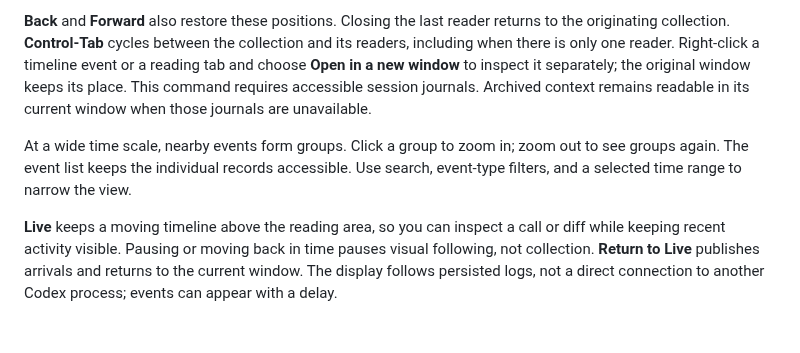
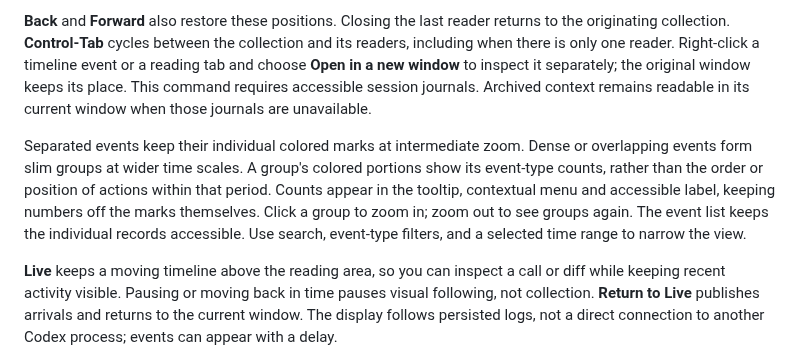
Before and after one commit to wolf75222/CodexLens, a Markdown page: docs/USER_GUIDE.md, the part around the change. GitHub-like rendering; blank space fills up the shorter version.

Commit message:
Preserve colored timeline marks across zoom levels

```diff
--- a/docs/USER_GUIDE.md
+++ b/docs/USER_GUIDE.md
@@ -22,7 +22,7 @@ Select an event to highlight it in the timeline and list. Double-click it or pre
 
 **Back** and **Forward** also restore these positions. Closing the last reader returns to the originating collection. **Control-Tab** cycles between the collection and its readers, including when there is only one reader. Right-click a timeline event or a reading tab and choose **Open in a new window** to inspect it separately; the original window keeps its place. This command requires accessible session journals. Archived context remains readable in its current window when those journals are unavailable.
 
-At a wide time scale, nearby events form groups. Click a group to zoom in; zoom out to see groups again. The event list keeps the individual records accessible. Use search, event-type filters, and a selected time range to narrow the view.
+Separated events keep their individual colored marks at intermediate zoom. Dense or overlapping events form slim groups at wider time scales. A group's colored portions show its event-type counts, rather than the order or position of actions within that period. Counts appear in the tooltip, contextual menu and accessible label, keeping numbers off the marks themselves. Click a group to zoom in; zoom out to see groups again. The event list keeps the individual records accessible. Use search, event-type filters, and a selected time range to narrow the view.
 
 **Live** keeps a moving timeline above the reading area, so you can inspect a call or diff while keeping recent activity visible. Pausing or moving back in time pauses visual following, not collection. **Return to Live** publishes arrivals and returns to the current window. The display follows persisted logs, not a direct connection to another Codex process; events can appear with a delay.
 
```
Also changed, not shown: CHANGELOG.md (+1 -0 lines), docs/FEATURES.md (+1 -1 lines), docs/QA/TIMELINE_COLORED_MARKS.md (added, +66 -0 lines), docs/images/timeline-colored-marks/intermediate-dark.png (added), docs/images/timeline-colored-marks/intermediate-light.png (added), docs/images/timeline-colored-marks/overview-light.png (added), 7 other files.
